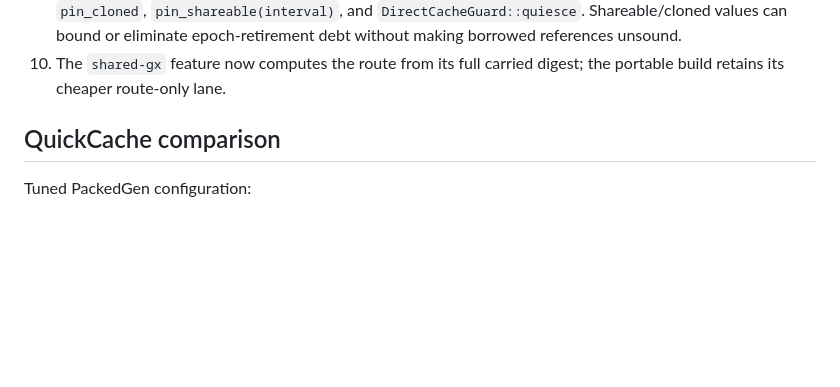
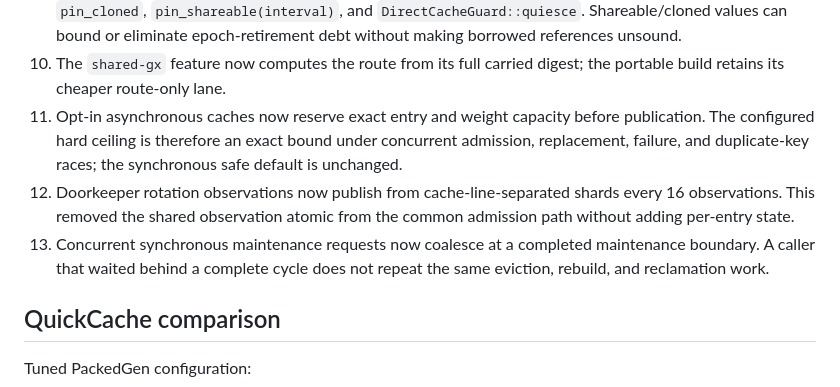
Before and after one commit to yoavgeva/packedgen-rs, a Markdown page: docs/P2_CHURN_LARGE_2026-09-01.md, the part around one of its changes. Drawn GitHub-style; blank space fills up the shorter version.

```diff
--- a/docs/P2_CHURN_LARGE_2026-09-01.md
+++ b/docs/P2_CHURN_LARGE_2026-09-01.md
@@ -44,6 +44,16 @@ set, but the candidate was a content-hashed dirty worktree rather than a tag.
    epoch-retirement debt without making borrowed references unsound.
 10. The `shared-gx` feature now computes the route from its full carried digest;
     the portable build retains its cheaper route-only lane.
+11. Opt-in asynchronous caches now reserve exact entry and weight capacity
+    before publication. The configured hard ceiling is therefore an exact
+    bound under concurrent admission, replacement, failure, and duplicate-key
+    races; the synchronous safe default is unchanged.
+12. Doorkeeper rotation observations now publish from cache-line-separated
+    shards every 16 observations. This removed the shared observation atomic
+    from the common admission path without adding per-entry state.
+13. Concurrent synchronous maintenance requests now coalesce at a completed
+    maintenance boundary. A caller that waited behind a complete cycle does
+    not repeat the same eviction, rebuild, and reclamation work.
 
 ## QuickCache comparison
 
```
Also changed, not shown: other parts of docs/P2_CHURN_LARGE_2026-09-01.md (+70 -3 lines).
